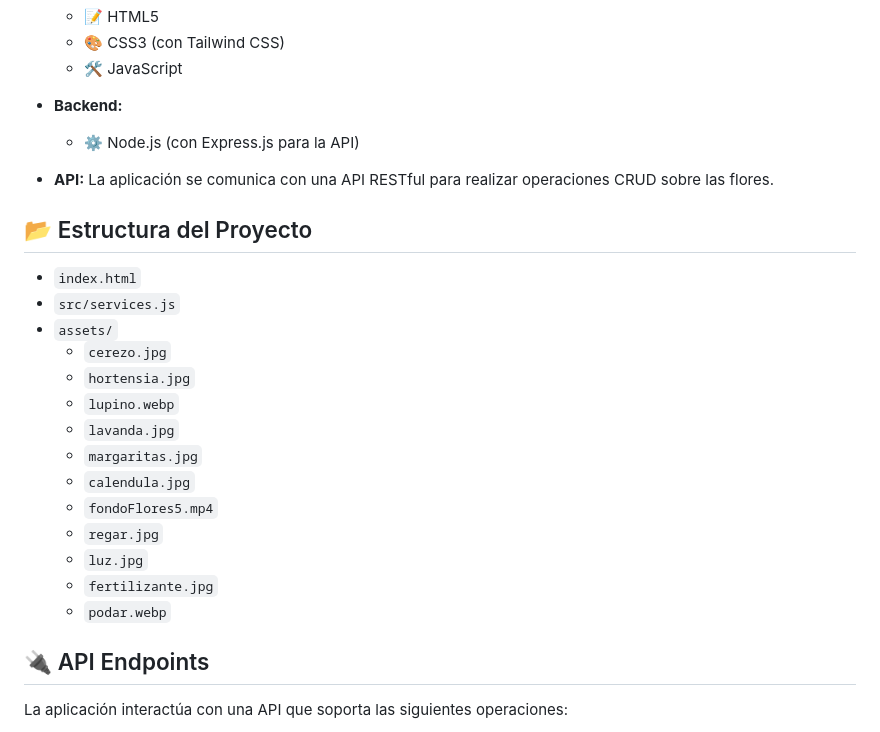
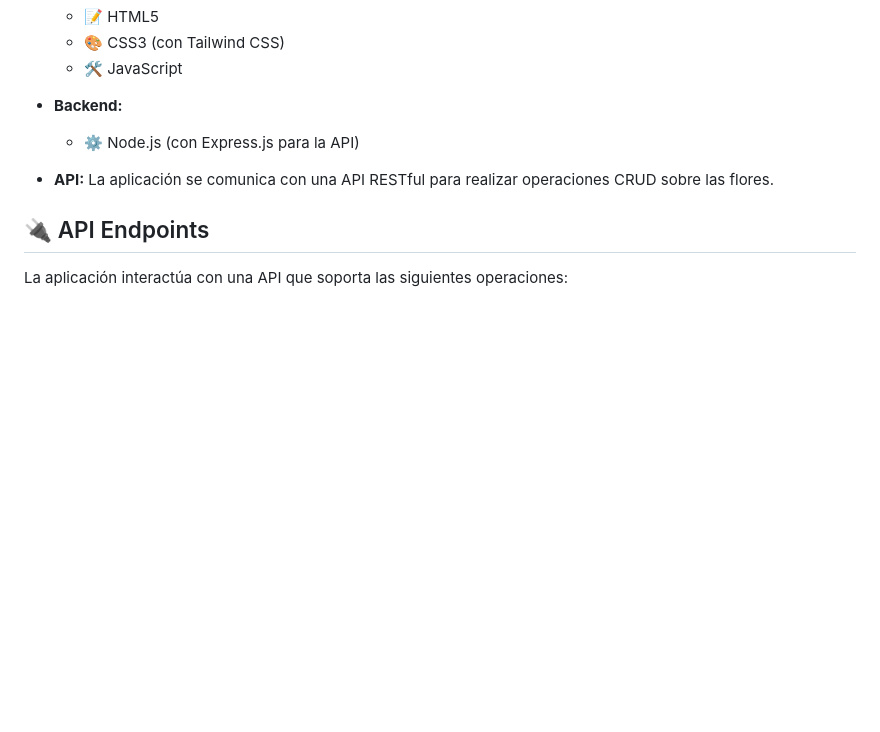
Before and after one commit to Sarixav/bibliotecaDeFlores, a Markdown page: README.md, the part around the change. Drawn GitHub-style; blank space fills up the shorter version.

```diff
--- a/README.md
+++ b/README.md
@@ -26,23 +26,6 @@
   - ⚙️ Node.js (con Express.js para la API)
 
 - **API:** La aplicación se comunica con una API RESTful para realizar operaciones CRUD sobre las flores.
-
-## 📂 Estructura del Proyecto
-
-- `index.html`
-- `src/services.js`
-- `assets/`
-  - `cerezo.jpg`
-  - `hortensia.jpg`
-  - `lupino.webp`
-  - `lavanda.jpg`
-  - `margaritas.jpg`
-  - `calendula.jpg`
-  - `fondoFlores5.mp4`
-  - `regar.jpg`
-  - `luz.jpg`
-  - `fertilizante.jpg`
-  - `podar.webp`
 
 ## 🔌 API Endpoints
 
```
